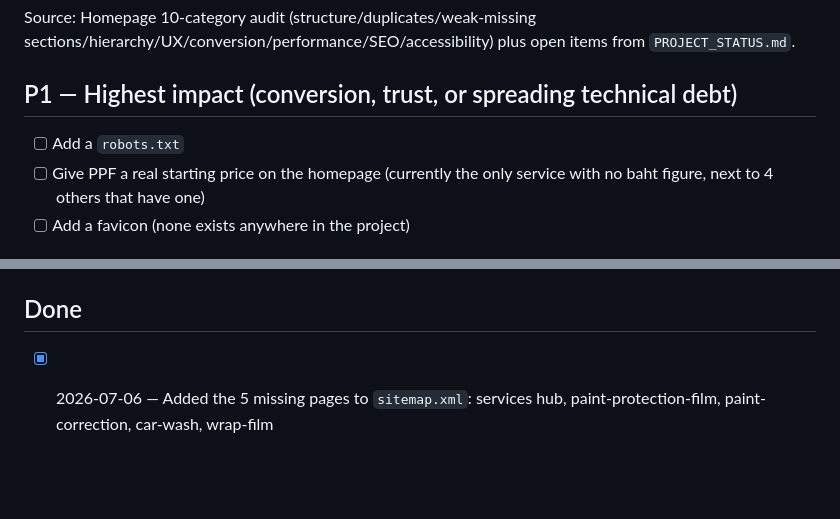
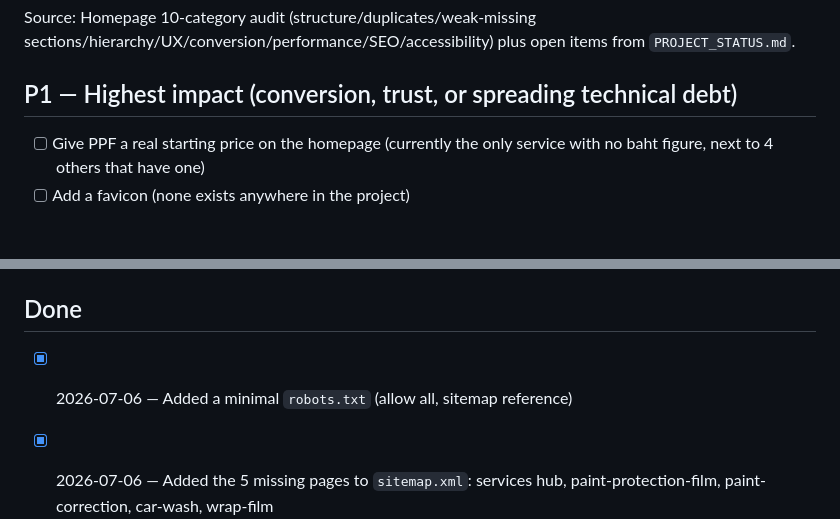
Before and after one commit to notebig/tpc3mcarcare-site, a Markdown page: docs/SPRINT.md, 2 parts joined by grey strips. Rendered like a GitHub page; blank space fills up the shorter version.

Commit message:
Mark robots.txt roadmap item done (docs only)
Co-Authored-By: Claude Sonnet 5 <noreply@anthropic.com>

```diff
--- a/docs/SPRINT.md
+++ b/docs/SPRINT.md
@@ -6,7 +6,6 @@ Source: Homepage 10-category audit (structure/duplicates/weak-missing sections/h
 
 ## P1 — Highest impact (conversion, trust, or spreading technical debt)
 
-- [ ] Add a `robots.txt`
 - [ ] Give PPF a real starting price on the homepage (currently the only service with no baht figure, next to 4 others that have one)
 - [ ] Add a favicon (none exists anywhere in the project)
 
@@ -35,6 +34,7 @@ Source: Homepage 10-category audit (structure/duplicates/weak-missing sections/h
 
 ## Done
 
+- [x] 2026-07-06 — Added a minimal `robots.txt` (allow all, sitemap reference)
 - [x] 2026-07-06 — Added the 5 missing pages to `sitemap.xml`: services hub, paint-protection-film, paint-correction, car-wash, wrap-film
 - [x] 2026-07-06 — Investigated Hero absolute-path compatibility (`url('/assets/...')`, used in 18 hero sections sitewide). Confirmed it breaks under local XAMPP subfolder hosting, but could not verify true production behavior — `tpc3mcarcare.com` is live but currently serves a different, older site build, meaning this codebase hasn't been deployed anywhere yet. Decision: left unchanged, no files modified. Revisit once the real deployment target (root domain vs. subfolder) is known.
 - [x] 2026-07-06 — Replaced the 13 duplicate placeholder images on the homepage (hero + 4 Car Care cards + 4 Protection cards + Car Wash/Paint Care/Interior/Surface Prep service cards) with real shop photos; preserved filenames and 2000×857 dimensions; `work-01/02/03.webp` left unchanged. 16/16 homepage images now unique.
```
